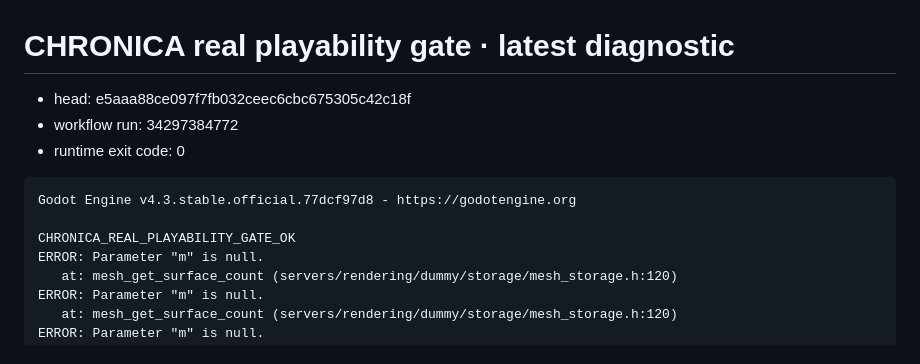
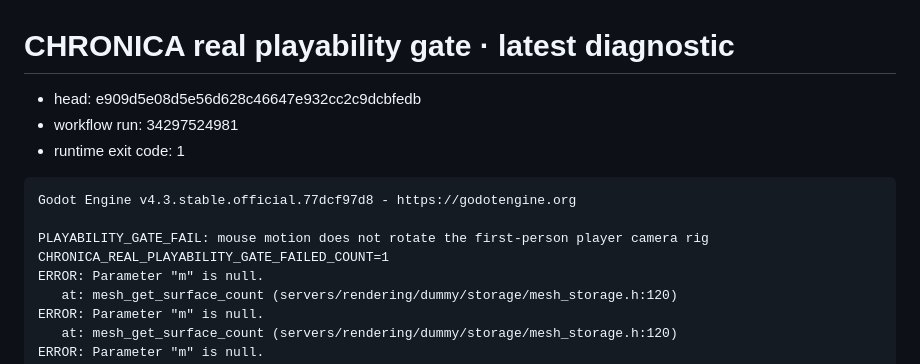
Before and after one commit to neuralSynapse/societaselectorum, a Markdown page: runtime-v6/PLAYABILITY_GATE_LAST.md, the part around the change. GitHub-like rendering.

Commit message:
test: record latest real playability gate diagnostic

````diff
--- a/runtime-v6/PLAYABILITY_GATE_LAST.md
+++ b/runtime-v6/PLAYABILITY_GATE_LAST.md
@@ -1,13 +1,14 @@
 # CHRONICA real playability gate · latest diagnostic
 
-- head: e5aaa88ce097f7fb032ceec6cbc675305c42c18f
-- workflow run: 34297384772
-- runtime exit code: 0
+- head: e909d5e08d5e56d628c46647e932cc2c9dcbfedb
+- workflow run: 34297524981
+- runtime exit code: 1
 
 ```text
 Godot Engine v4.3.stable.official.77dcf97d8 - https://godotengine.org
 
-CHRONICA_REAL_PLAYABILITY_GATE_OK
+PLAYABILITY_GATE_FAIL: mouse motion does not rotate the first-person player camera rig
+CHRONICA_REAL_PLAYABILITY_GATE_FAILED_COUNT=1
 ERROR: Parameter "m" is null.
    at: mesh_get_surface_count (servers/rendering/dummy/storage/mesh_storage.h:120)
 ERROR: Parameter "m" is null.
````
